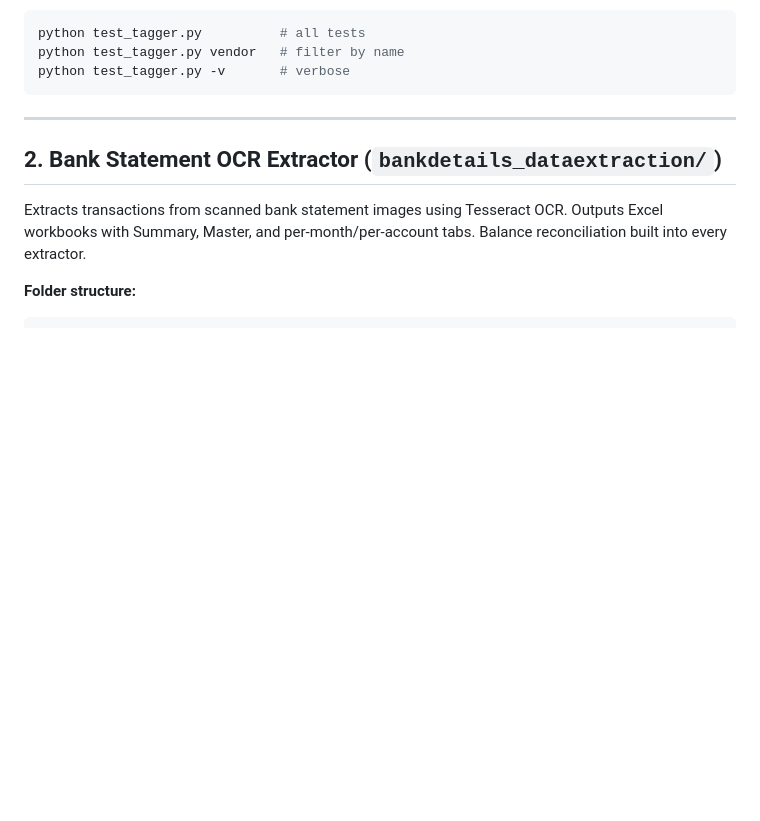
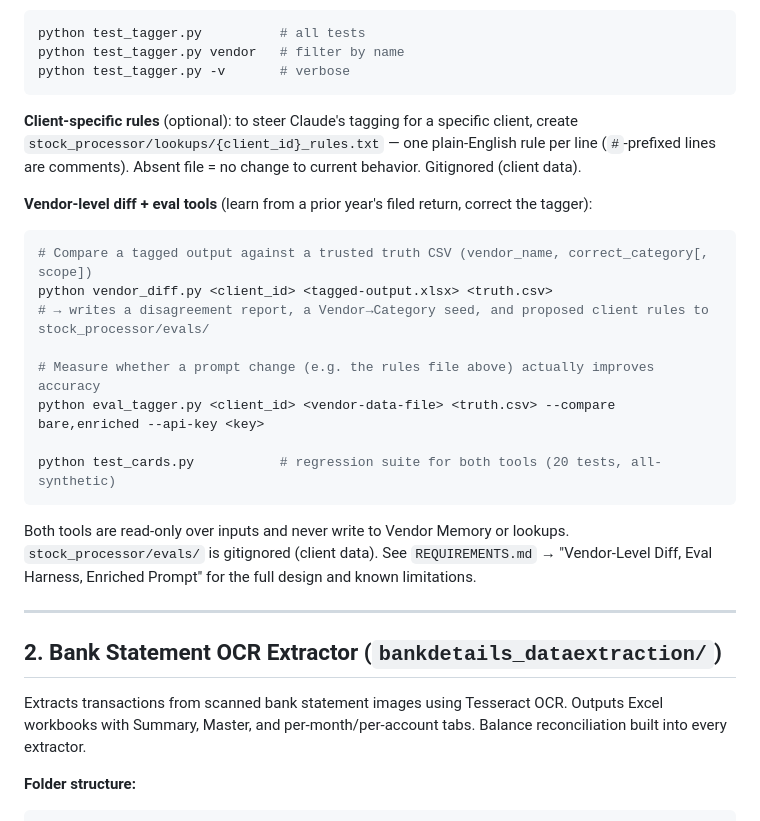
Before and after one commit to umaramana/findata-utils, a Markdown page: README.md, the part around the change. GitHub-like rendering; blank space fills up the shorter version.

Commit message:
README: tagger client rules file + vendor_diff/eval_tagger run steps
Co-Authored-By: Claude Opus 5 <noreply@anthropic.com>
Claude-Session: https://claude.ai/code/session_01W52hBpGC9MVfoNVSHA5djQ

````diff
--- a/README.md
+++ b/README.md
@@ -39,6 +39,21 @@ python test_tagger.py          # all tests
 python test_tagger.py vendor   # filter by name
 python test_tagger.py -v       # verbose
 ```
+
+**Client-specific rules** (optional): to steer Claude's tagging for a specific client, create `stock_processor/lookups/{client_id}_rules.txt` — one plain-English rule per line (`#`-prefixed lines are comments). Absent file = no change to current behavior. Gitignored (client data).
+
+**Vendor-level diff + eval tools** (learn from a prior year's filed return, correct the tagger):
+```bash
+# Compare a tagged output against a trusted truth CSV (vendor_name, correct_category[, scope])
+python vendor_diff.py <client_id> <tagged-output.xlsx> <truth.csv>
+# → writes a disagreement report, a Vendor→Category seed, and proposed client rules to stock_processor/evals/
+
+# Measure whether a prompt change (e.g. the rules file above) actually improves accuracy
+python eval_tagger.py <client_id> <vendor-data-file> <truth.csv> --compare bare,enriched --api-key <key>
+
+python test_cards.py           # regression suite for both tools (20 tests, all-synthetic)
+```
+Both tools are read-only over inputs and never write to Vendor Memory or lookups. `stock_processor/evals/` is gitignored (client data). See `REQUIREMENTS.md` → "Vendor-Level Diff, Eval Harness, Enriched Prompt" for the full design and known limitations.
 
 ---
 
````
